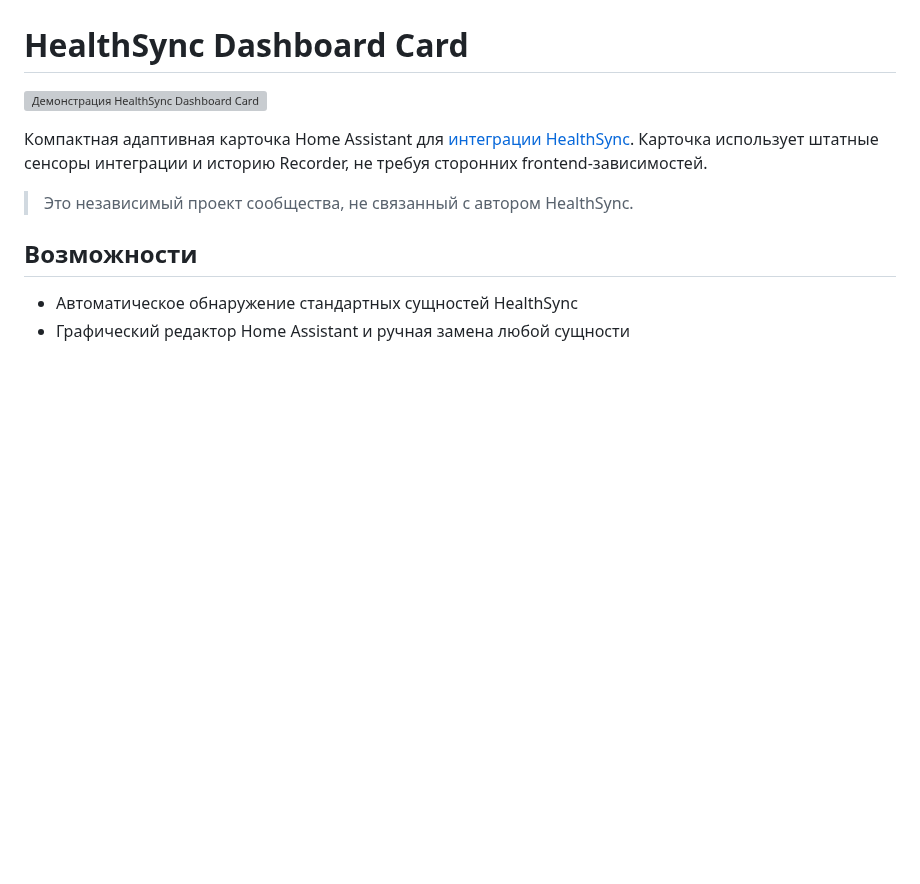
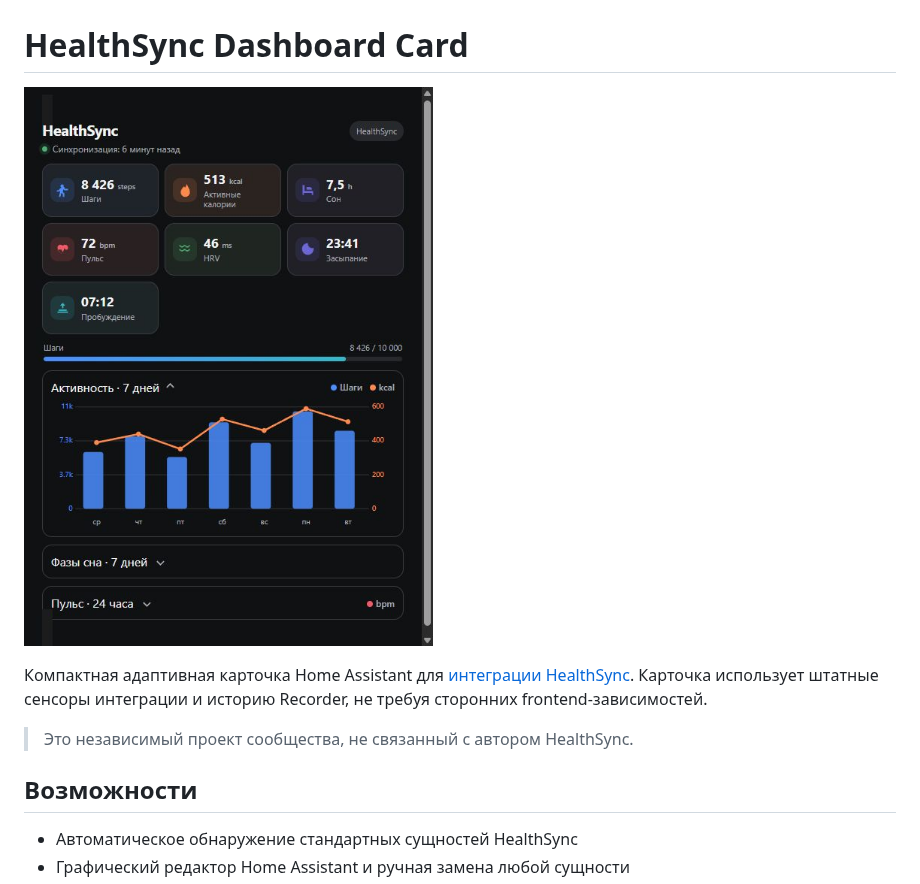
Before and after one commit to BrainDeLook/healthsync-dashboard-card, a Markdown page: README.ru.md, the part around the change. GitHub-like rendering; pictures changed too: images/preview.png (added); blank space fills up the shorter version; grey boxes are pictures that could not be loaded.

```diff
--- a/README.ru.md
+++ b/README.ru.md
@@ -2,7 +2,7 @@
 
 # HealthSync Dashboard Card
 
-![Демонстрация HealthSync Dashboard Card](images/preview.svg)
+![Демонстрация HealthSync Dashboard Card](images/preview.png)
 
 Компактная адаптивная карточка Home Assistant для
 [интеграции HealthSync](https://github.com/mannotfood/healthsync). Карточка использует
```
Also changed, not shown: README.md (+1 -1 lines), 4 other files.
